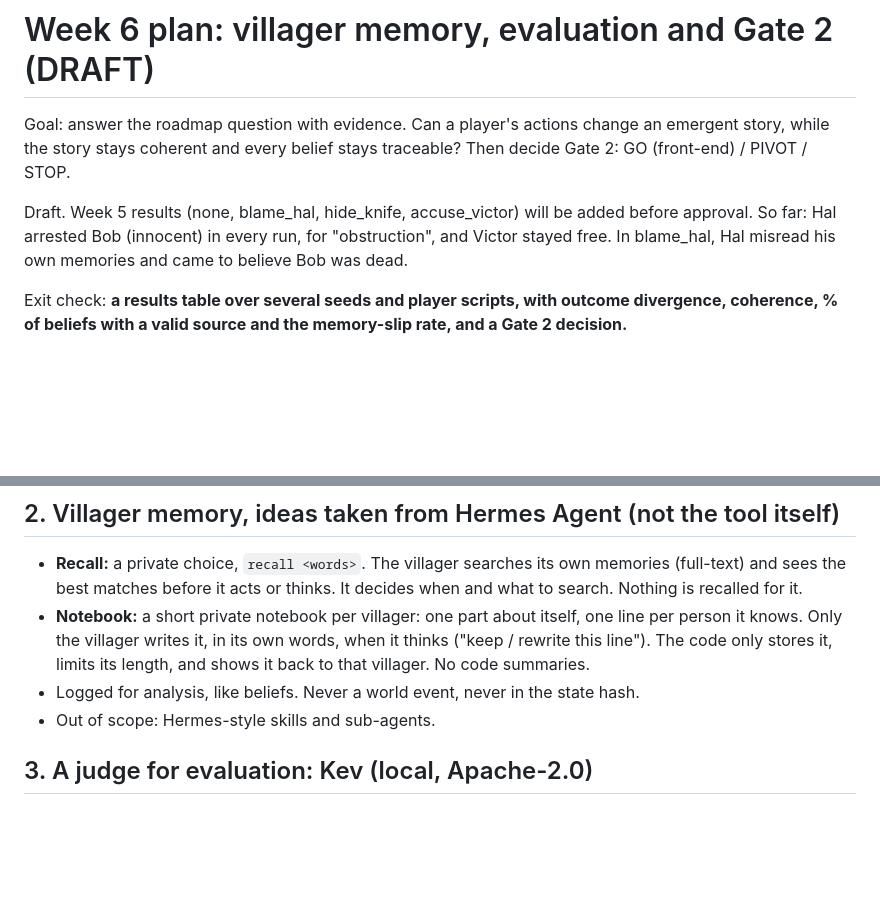
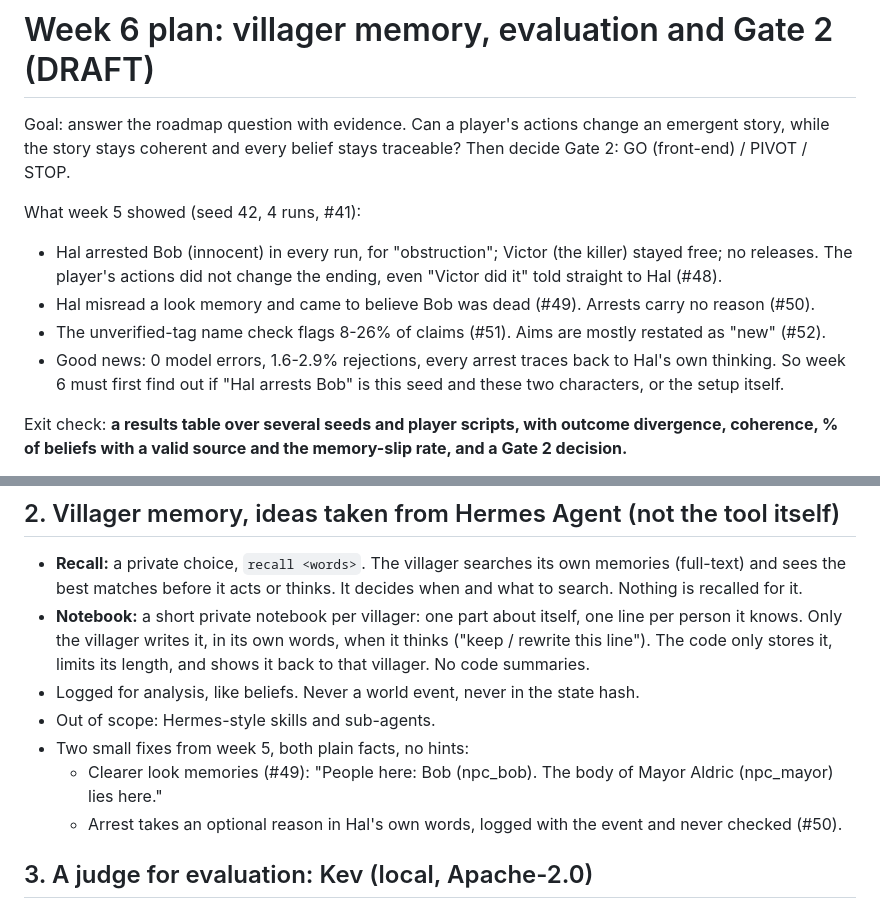
Before and after one commit to Soba101/whisperwick, a Markdown page: docs/week6-plan.md, 2 parts joined by grey strips. GitHub-like rendering; blank space fills up the shorter version.

```diff
--- a/docs/week6-plan.md
+++ b/docs/week6-plan.md
@@ -4,9 +4,13 @@ Goal: answer the roadmap question with evidence. Can a player's actions change a
 while the story stays coherent and every belief stays traceable?
 Then decide Gate 2: GO (front-end) / PIVOT / STOP.
 
-Draft. Week 5 results (none, blame_hal, hide_knife, accuse_victor) will be added before approval.
-So far: Hal arrested Bob (innocent) in every run, for "obstruction", and Victor stayed free.
-In blame_hal, Hal misread his own memories and came to believe Bob was dead.
+What week 5 showed (seed 42, 4 runs, #41):
+- Hal arrested Bob (innocent) in every run, for "obstruction"; Victor (the killer) stayed free; no releases.
+  The player's actions did not change the ending, even "Victor did it" told straight to Hal (#48).
+- Hal misread a look memory and came to believe Bob was dead (#49). Arrests carry no reason (#50).
+- The unverified-tag name check flags 8-26% of claims (#51). Aims are mostly restated as "new" (#52).
+- Good news: 0 model errors, 1.6-2.9% rejections, every arrest traces back to Hal's own thinking.
+So week 6 must first find out if "Hal arrests Bob" is this seed and these two characters, or the setup itself.
 
 Exit check: **a results table over several seeds and player scripts, with outcome divergence,
 coherence, % of beliefs with a valid source and the memory-slip rate, and a Gate 2 decision.**
@@ -34,6 +38,9 @@ no director, no formulas, no hints in prompts. Every new piece is agent-side and
   The code only stores it, limits its length, and shows it back to that villager. No code summaries.
 - Logged for analysis, like beliefs. Never a world event, never in the state hash.
 - Out of scope: Hermes-style skills and sub-agents.
+- Two small fixes from week 5, both plain facts, no hints:
+  - Clearer look memories (#49): "People here: Bob (npc_bob). The body of Mayor Aldric (npc_mayor) lies here."
+  - Arrest takes an optional reason in Hal's own words, logged with the event and never checked (#50).
 
 ## 3. A judge for evaluation: Kev (local, Apache-2.0)
 - Kev-4B on the PC answers yes/no, choice and score questions with probabilities. Run only AFTER the
```
